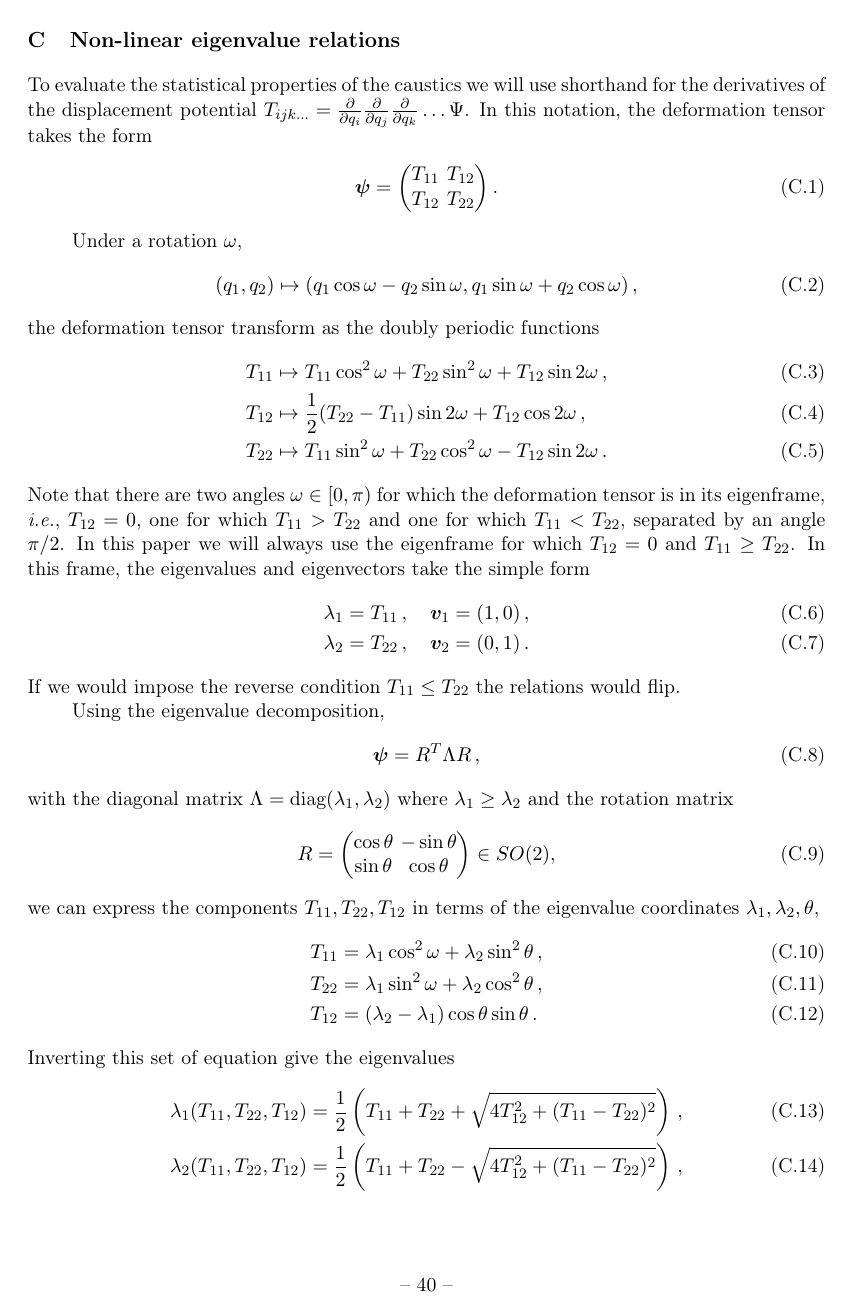
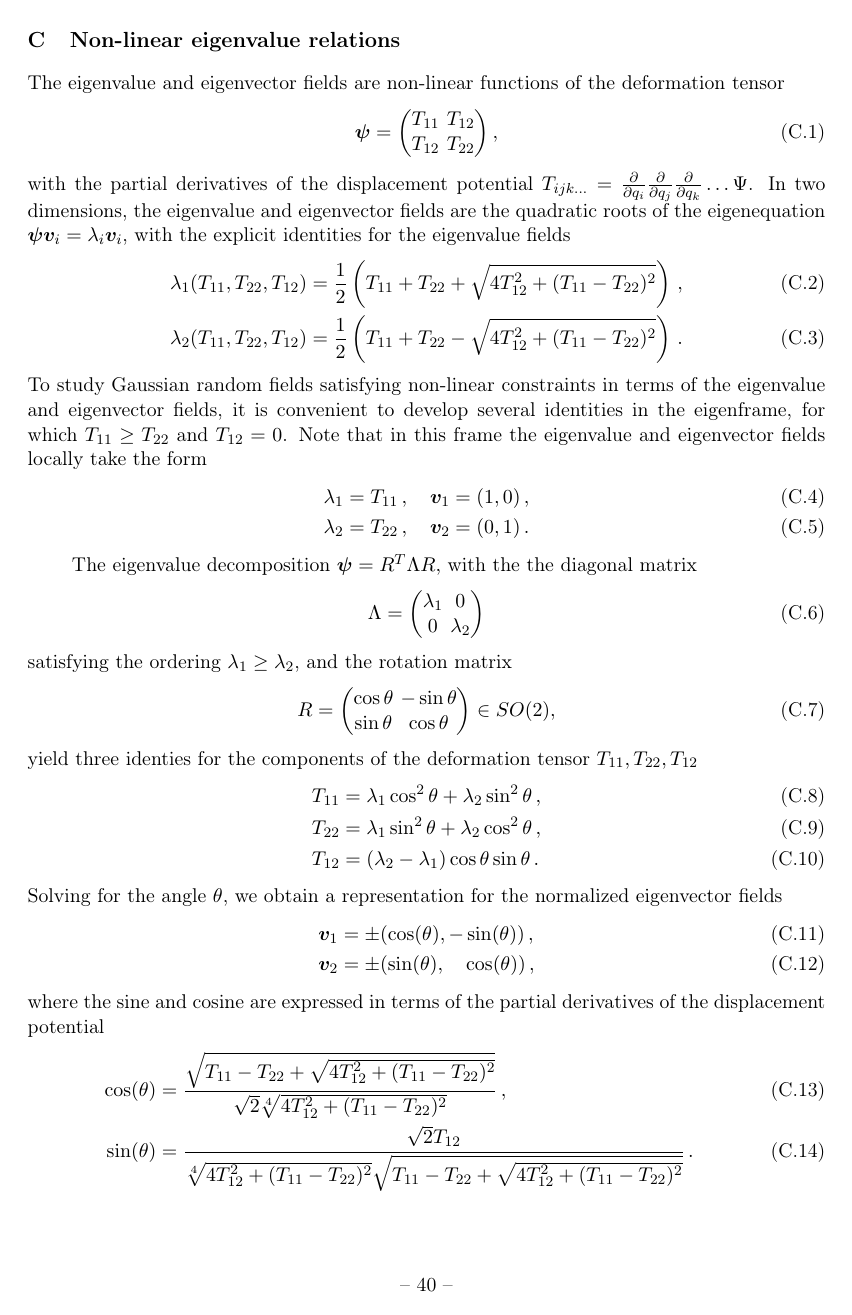
Before and after one commit to jfeldbrugge/Caustic-Skeleton-2D, a LaTeX document (2D Caustic Skeleton II.tex): page 41 of 43. Compiled offline with pdfLaTeX.

Commit message:
I have rewriten appendix C

```diff
--- a/2D Caustic Skeleton II.tex
+++ b/2D Caustic Skeleton II.tex
@@ -1361,44 +1361,38 @@ with the residue $\delta f = f-\bar{f}(\bm{q})+ \xi_i(\bm{q})\xi_{ij}^{-1}(c_j-\
 
 %%%%%%%%%%%%%%%%%%%%%%%%%%%%%%%%%%%%%%%%%%%%%%%%%%%%%%%%%%%%%%%%
 \section{Non-linear eigenvalue relations}\label{ap:eigenvalueRel}
-To evaluate the statistical properties of the caustics we will use shorthand for the derivatives of the displacement potential $T_{ijk\dots} = \frac{\partial}{\partial q_i}\frac{\partial}{\partial q_j}\frac{\partial}{\partial q_k}\dots \Psi$. In this notation, the deformation tensor takes the form
-\begin{align}
-\bm{\psi} = \begin{pmatrix} T_{11} & T_{12} \\ T_{12} & T_{22}\end{pmatrix}.
-\end{align}
-
-Under a rotation $\omega$,
-\begin{align}
-(q_1,q_2) \mapsto  (q_1\cos \omega - q_2 \sin \omega, q_1 \sin \omega + q_2 \cos \omega)\,,
-\end{align}
-the deformation tensor transform as the doubly periodic functions
-\begin{align}
-T_{11} &\mapsto T_{11} \cos ^2 \omega  + T_{22} \sin^2 \omega  + T_{12}\sin 2\omega\,,\\
-T_{12} &\mapsto \frac{1}{2}(T_{22}-T_{11})\sin 2 \omega + T_{12} \cos 2\omega\,,\\
-T_{22} &\mapsto T_{11} \sin ^2 \omega  + T_{22} \cos^2 \omega  - T_{12} \sin 2\omega\,.
-\end{align}
-Note that there are two angles $\omega \in [0,\pi)$ for which the deformation tensor is in its eigenframe, \textit{i.e.}, $T_{12}=0$, one for which $T_{11}>T_{22}$ and one for which $T_{11}<T_{22}$, separated by an angle $\pi/2$. In this paper we will always use the eigenframe for which $T_{12}=0$ and $T_{11} \geq T_{22}$. In this frame, the eigenvalues and eigenvectors take the simple form
+The eigenvalue and eigenvector fields are non-linear functions of the deformation tensor
+\begin{align}
+\bm{\psi} = \begin{pmatrix} T_{11} & T_{12} \\ T_{12} & T_{22}\end{pmatrix},
+\end{align}
+with the partial derivatives of the displacement potential $T_{ijk\dots} = \frac{\partial}{\partial q_i}\frac{\partial}{\partial q_j}\frac{\partial}{\partial q_k}\dots \Psi$. In two dimensions, the eigenvalue and eigenvector fields are the quadratic roots of the eigenequation $\bm{\psi}\bm{v}_i=\lambda_i \bm{v}_i$, with the explicit identities for the eigenvalue fields
+\begin{align}
+\lambda_1(T_{11},T_{22},T_{12}) &= \frac{1}{2}\left(T_{11}+T_{22} + \sqrt{4 T_{12}^2 +(T_{11}-T_{22})^2}\right)\,,\\
+\lambda_2(T_{11},T_{22},T_{12}) &= \frac{1}{2}\left(T_{11}+T_{22} - \sqrt{4 T_{12}^2 +(T_{11}-T_{22})^2}\right)\,.
+\end{align}
+To study Gaussian random fields satisfying non-linear constraints in terms of the eigenvalue and eigenvector fields, it is convenient to develop several identities in the eigenframe, for which $T_{11} \geq T_{22}$ and $T_{12}=0$. Note that in this frame the eigenvalue and eigenvector fields locally take the form
 \begin{align}
 \lambda_{1} &= T_{11}\,,\quad \bm{v}_1=(1,0)\,,\\
 \lambda_{2} &= T_{22}\,,\quad \bm{v}_2=(0,1)\,.
 \end{align}
-If we would impose the reverse condition $T_{11} \leq T_{22}$ the relations would flip.
-
-Using the eigenvalue decomposition,
-\begin{align}
-\bm{\psi} = R^T \Lambda R\,,
-\end{align}
-with the diagonal matrix $\Lambda = \text{diag}(\lambda_1,\lambda_2)$ where $\lambda_1 \geq \lambda_2$ and the rotation matrix
+
+The eigenvalue decomposition $\bm{\psi} = R^T \Lambda R,$ with the the diagonal matrix
+\begin{align}
+\Lambda = \begin{pmatrix}\lambda_1 & 0 \\ 0 &\lambda_2 \end{pmatrix}
+\end{align}
+satisfying the ordering $\lambda_1 \geq \lambda_2$, and the rotation matrix
 \begin{align}
 R = \begin{pmatrix} \cos \theta & - \sin \theta \\ \sin \theta & \cos \theta \end{pmatrix} \in SO(2),
 \end{align}
-we can express the components $T_{11},T_{22},T_{12}$ in terms of the eigenvalue coordinates $\lambda_1,\lambda_2,\theta$,
-\begin{align}
-T_{11} &= \lambda_1 \cos^2 \omega + \lambda_2 \sin^2 \theta\,,\\
-T_{22} &= \lambda_1 \sin^2\omega + \lambda_2 \cos^2 \theta\,,\\
+yield three identies for the components of the deformation tensor $T_{11},T_{22},T_{12}$
+\begin{align}
+T_{11} &= \lambda_1 \cos^2 \theta + \lambda_2 \sin^2 \theta\,,\\
+T_{22} &= \lambda_1 \sin^2\theta + \lambda_2 \cos^2 \theta\,,\\
 T_{12} &= (\lambda_2 - \lambda_1)\cos \theta \sin \theta\,.
 \end{align}
-Inverting this set of equation give the eigenvalues
-\begin{align}
-\lambda_1(T_{11},T_{22},T_{12}) &= \frac{1}{2}\left(T_{11}+T_{22} + \sqrt{4 T_{12}^2 +(T_{11}-T_{22})^2}\right)\,,\\
-\lambda_2(T_{11},T_{22},T_{12}) &= \frac{1}{2}\left(T_{11}+T_{22} - \sqrt{4 T_{12}^2 +(T_{11}-T_{22})^2}\right)\,,
-\end{align}
+Solving for the angle $\theta$, we obtain a representation for the normalized eigenvector fields
+\begin{align}
+\bm{v}_1 &=\pm (\cos(\theta), -\sin(\theta))\,,\\
+\bm{v}_2 &=\pm (\sin(\theta),\ \ \ \cos(\theta))\,,
+\end{align}
+where the sine and cosine are expressed in terms of the partial derivatives of the displacement potential
@@ -1418,3 +1405,4 @@ The first and second order derivatives of the eigenvalue fields in the eigenvect
+The first order derivatives of the eigenvalue fields in the eigenframe take are linear
 \begin{align}
 \frac{\partial}{\partial q_1} \lambda_1&= T_{111}\,,\quad
 \frac{\partial}{\partial q_2} \lambda_1= T_{112}\,,\\
```
Also changed, not shown: 2D Caustic Skeleton II.tex (53 more changed lines).
